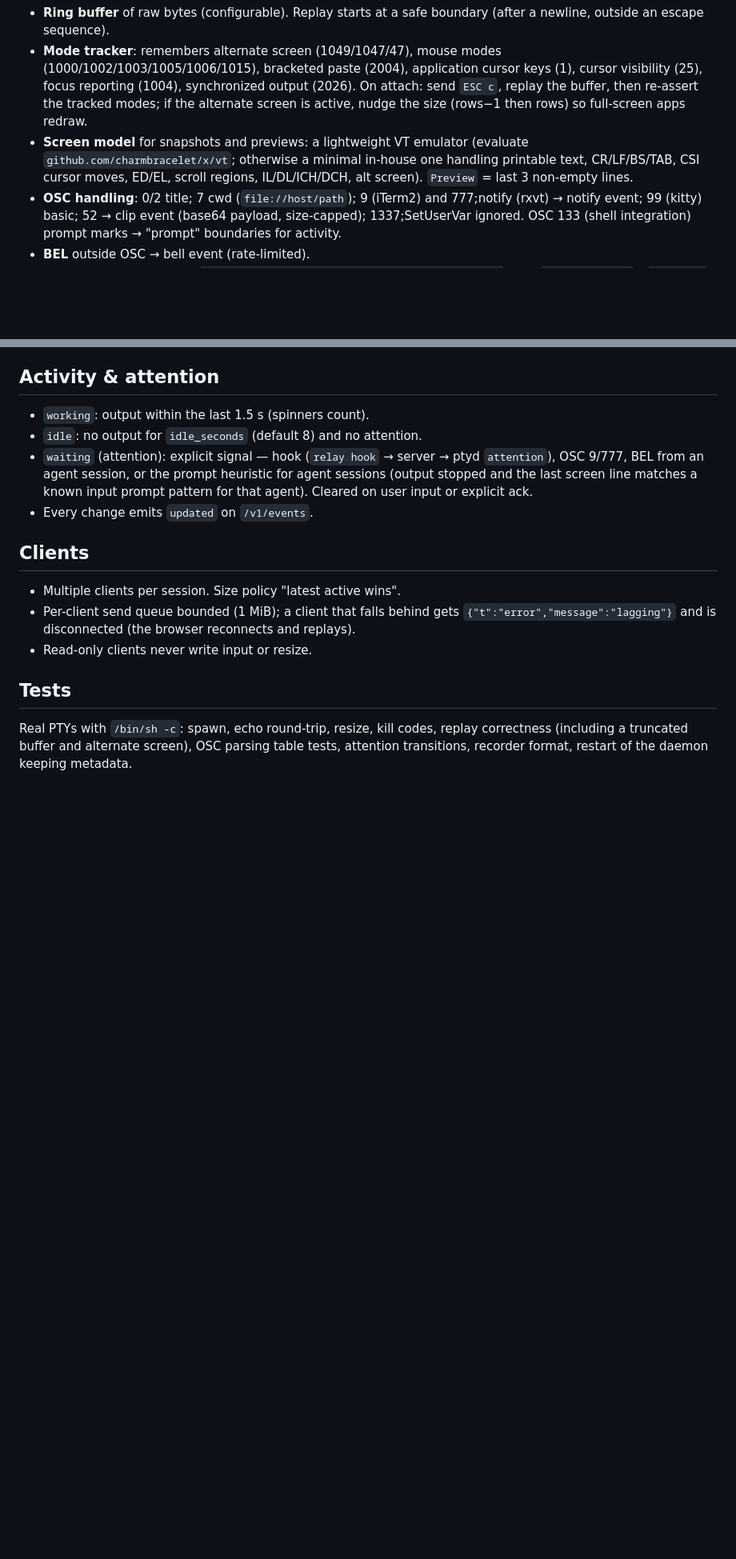
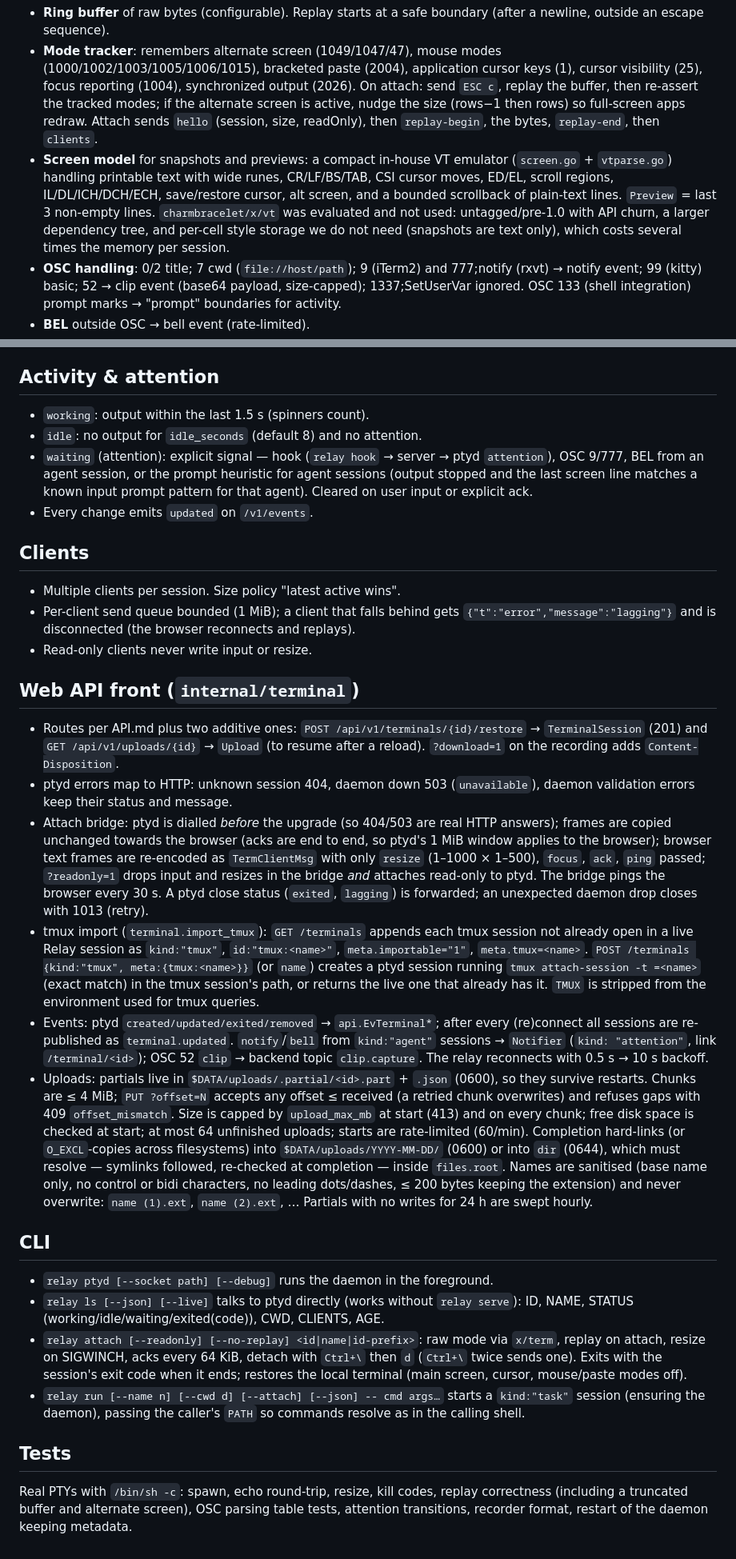
Before and after one commit to aduthekaddu/relay, a Markdown page: docs/dev/PTYD.md, 2 parts joined by grey strips. Shown at 80% size. Rendered like a GitHub page; blank space fills up the shorter version.

Commit message:
docs(ptyd): web front, uploads, tmux import, CLI, screen model decision

```diff
--- a/docs/dev/PTYD.md
+++ b/docs/dev/PTYD.md
@@ -59,11 +69,17 @@ pty master ─▶ reader goroutine ─▶ parser (OSC/DEC modes/BEL) ─▶ ring
   synchronized output (2026). On attach: send `ESC c`, replay the buffer,
   then re-assert the tracked modes; if the alternate screen is active,
   nudge the size (rows−1 then rows) so full-screen apps redraw.
-- **Screen model** for snapshots and previews: a lightweight VT emulator
-  (evaluate `github.com/charmbracelet/x/vt`; otherwise a minimal
-  in-house one handling printable text, CR/LF/BS/TAB, CSI cursor moves,
-  ED/EL, scroll regions, IL/DL/ICH/DCH, alt screen). `Preview` = last 3
-  non-empty lines.
+  Attach sends `hello` (session, size, readOnly), then `replay-begin`,
+  the bytes, `replay-end`, then `clients`.
+- **Screen model** for snapshots and previews: a compact in-house VT
+  emulator (`screen.go` + `vtparse.go`) handling printable text with
+  wide runes, CR/LF/BS/TAB, CSI cursor moves, ED/EL, scroll regions,
+  IL/DL/ICH/DCH/ECH, save/restore cursor, alt screen, and a bounded
+  scrollback of plain-text lines. `Preview` = last 3 non-empty lines.
+  `charmbracelet/x/vt` was evaluated and not used: untagged/pre-1.0 with
+  API churn, a larger dependency tree, and per-cell style storage we do
+  not need (snapshots are text only), which costs several times the memory
+  per session.
 - **OSC handling**: 0/2 title; 7 cwd (`file://host/path`); 9 (iTerm2)
   and 777;notify (rxvt) → notify event; 99 (kitty) basic; 52 → clip event
   (base64 payload, size-capped); 1337;SetUserVar ignored. OSC 133
@@ -92,6 +108,63 @@ pty master ─▶ reader goroutine ─▶ parser (OSC/DEC modes/BEL) ─▶ ring
   reconnects and replays).
 - Read-only clients never write input or resize.
 
+## Web API front (`internal/terminal`)
+
+- Routes per API.md plus two additive ones: `POST
+  /api/v1/terminals/{id}/restore` → `TerminalSession` (201) and `GET
+  /api/v1/uploads/{id}` → `Upload` (to resume after a reload).
+  `?download=1` on the recording adds `Content-Disposition`.
+- ptyd errors map to HTTP: unknown session 404, daemon down 503
+  (`unavailable`), daemon validation errors keep their status and message.
+- Attach bridge: ptyd is dialled *before* the upgrade (so 404/503 are real
+  HTTP answers); frames are copied unchanged towards the browser (acks are
+  end to end, so ptyd's 1 MiB window applies to the browser); browser text
+  frames are re-encoded as `TermClientMsg` with only `resize` (1–1000 ×
+  1–500), `focus`, `ack`, `ping` passed; `?readonly=1` drops input and
+  resizes in the bridge *and* attaches read-only to ptyd. The bridge pings
+  the browser every 30 s. A ptyd close status (`exited`, `lagging`) is
+  forwarded; an unexpected daemon drop closes with 1013 (retry).
+- tmux import (`terminal.import_tmux`): `GET /terminals` appends each tmux
+  session not already open in a live Relay session as `kind:"tmux"`,
+  `id:"tmux:<name>"`, `meta.importable="1"`, `meta.tmux=<name>`. `POST
+  /terminals {kind:"tmux", meta:{tmux:<name>}}` (or `name`) creates a ptyd
+  session running `tmux attach-session -t =<name>` (exact match) in the
+  tmux session's path, or returns the live one that already has it.
+  `TMUX` is stripped from the environment used for tmux queries.
+- Events: ptyd `created/updated/exited/removed` → `api.EvTerminal*`; after
+  every (re)connect all sessions are re-published as `terminal.updated`.
+  `notify`/`bell` from `kind:"agent"` sessions → `Notifier` (`kind:
+  "attention"`, link `/terminal/<id>`); OSC 52 `clip` → backend topic
+  `clip.capture`. The relay reconnects with 0.5 s → 10 s backoff.
+- Uploads: partials live in `$DATA/uploads/.partial/<id>.part` + `.json`
+  (0600), so they survive restarts. Chunks are ≤ 4 MiB; `PUT ?offset=N`
+  accepts any offset ≤ received (a retried chunk overwrites) and refuses
+  gaps with 409 `offset_mismatch`. Size is capped by `upload_max_mb` at
+  start (413) and on every chunk; free disk space is checked at start;
+  at most 64 unfinished uploads; starts are rate-limited (60/min).
+  Completion hard-links (or `O_EXCL`-copies across filesystems) into
+  `$DATA/uploads/YYYY-MM-DD/` (0600) or into `dir` (0644), which must
+  resolve — symlinks followed, re-checked at completion — inside
+  `files.root`. Names are sanitised (base name only, no control or bidi
+  characters, no leading dots/dashes, ≤ 200 bytes keeping the extension)
+  and never overwrite: `name (1).ext`, `name (2).ext`, … Partials with no
+  writes for 24 h are swept hourly.
+
+## CLI
+
+- `relay ptyd [--socket path] [--debug]` runs the daemon in the foreground.
+- `relay ls [--json] [--live]` talks to ptyd directly (works without
+  `relay serve`): ID, NAME, STATUS (working/idle/waiting/exited(code)),
+  CWD, CLIENTS, AGE.
+- `relay attach [--readonly] [--no-replay] <id|name|id-prefix>`: raw mode
+  via `x/term`, replay on attach, resize on SIGWINCH, acks every 64 KiB,
+  detach with `Ctrl+\` then `d` (`Ctrl+\` twice sends one). Exits with
+  the session's exit code when it ends; restores the local terminal
+  (main screen, cursor, mouse/paste modes off).
+- `relay run [--name n] [--cwd d] [--attach] [--json] -- cmd args…` starts
+  a `kind:"task"` session (ensuring the daemon), passing the caller's
+  `PATH` so commands resolve as in the calling shell.
+
 ## Tests
 
 Real PTYs with `/bin/sh -c`: spawn, echo round-trip, resize, kill codes,
```
Also changed, not shown: other parts of docs/dev/PTYD.md (+11 -1 lines).
